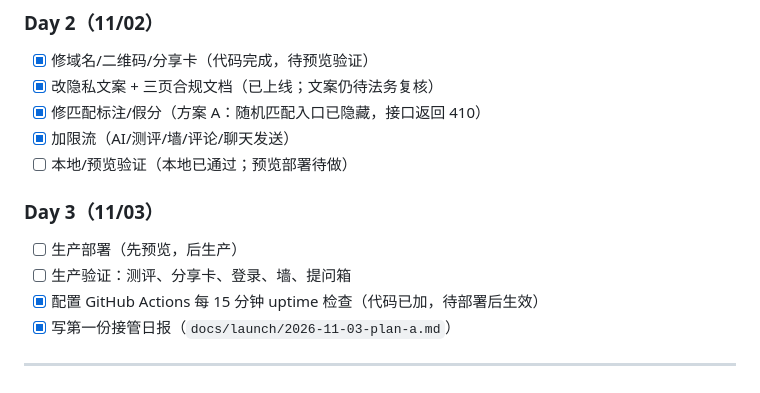
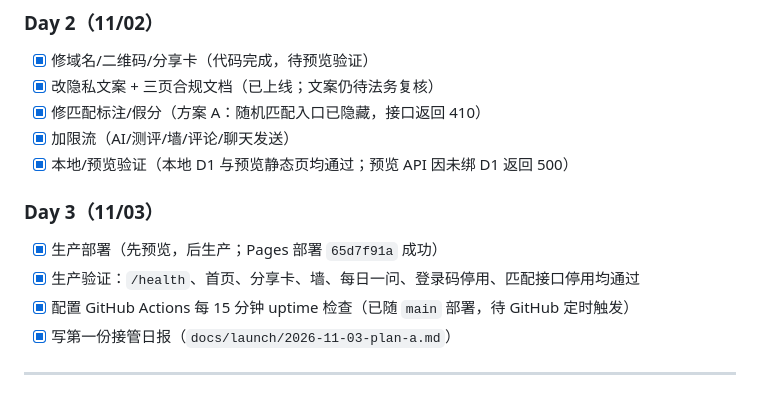
Before and after one commit to Hatefishjustin/social, a Markdown page: docs/接管状态-2026-11.md, the part around the change. Drawn GitHub-style.

```diff
--- a/docs/接管状态-2026-11.md
+++ b/docs/接管状态-2026-11.md
@@ -93,13 +93,13 @@
 - [x] 改隐私文案 + 三页合规文档（已上线；文案仍待法务复核）
 - [x] 修匹配标注/假分（方案 A：随机匹配入口已隐藏，接口返回 410）
 - [x] 加限流（AI/测评/墙/评论/聊天发送）
-- [ ] 本地/预览验证（本地已通过；预览部署待做）
+- [x] 本地/预览验证（本地 D1 与预览静态页均通过；预览 API 因未绑 D1 返回 500）
 
 ### Day 3（11/03）
 
-- [ ] 生产部署（先预览，后生产）
-- [ ] 生产验证：测评、分享卡、登录、墙、提问箱
-- [x] 配置 GitHub Actions 每 15 分钟 uptime 检查（代码已加，待部署后生效）
+- [x] 生产部署（先预览，后生产；Pages 部署 `65d7f91a` 成功）
+- [x] 生产验证：`/health`、首页、分享卡、墙、每日一问、登录码停用、匹配接口停用均通过
+- [x] 配置 GitHub Actions 每 15 分钟 uptime 检查（已随 `main` 部署，待 GitHub 定时触发）
 - [x] 写第一份接管日报（`docs/launch/2026-11-03-plan-a.md`）
 
 ---
```
Also changed, not shown: docs/launch/2026-11-03-plan-a.md (+18 -5 lines).
